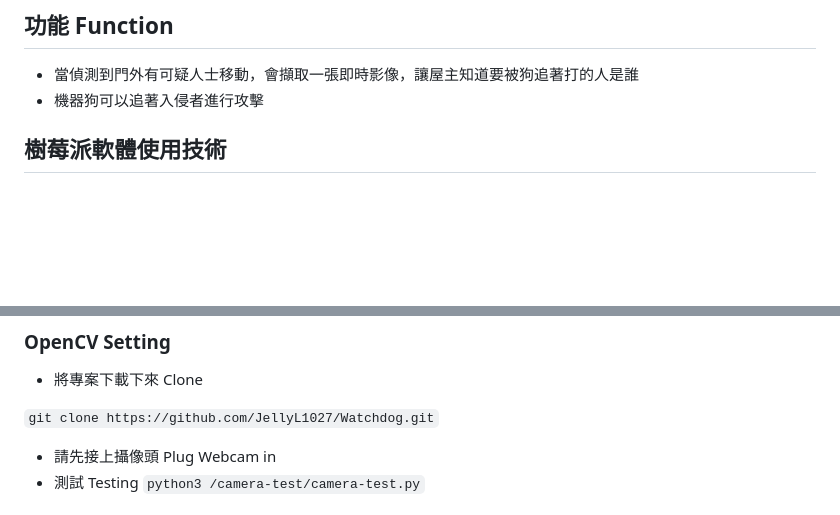
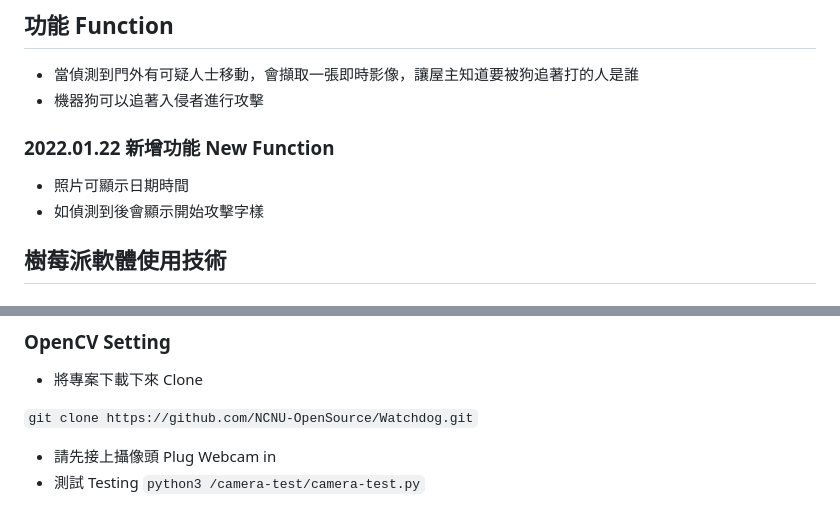
Before and after one commit to JellyL1027/Watchdog, a Markdown page: README.md, 2 parts joined by grey strips. GitHub-like rendering; blank space fills up the shorter version.

Commit message:
Update README.md
README changing

````diff
--- a/README.md
+++ b/README.md
@@ -10,6 +10,10 @@
 ## 功能 Function
 - 當偵測到門外有可疑人士移動，會擷取一張即時影像，讓屋主知道要被狗追著打的人是誰
 - 機器狗可以追著入侵者進行攻擊
+
+### 2022.01.22 新增功能 New Function
+- 照片可顯示日期時間
+- 如偵測到後會顯示開始攻擊字樣
 ## 樹莓派軟體使用技術
 ### 影像部分
 - 利用OpenCV-Python 進行影像處理
@@ -62,7 +66,7 @@
 ### OpenCV Setting
 - 將專案下載下來 Clone
 
-``` git clone https://github.com/JellyL1027/Watchdog.git ```
+``` git clone https://github.com/NCNU-OpenSource/Watchdog.git ```
 - 請先接上攝像頭 Plug Webcam in
 - 測試 Testing
 ``` python3 /camera-test/camera-test.py ```
````
